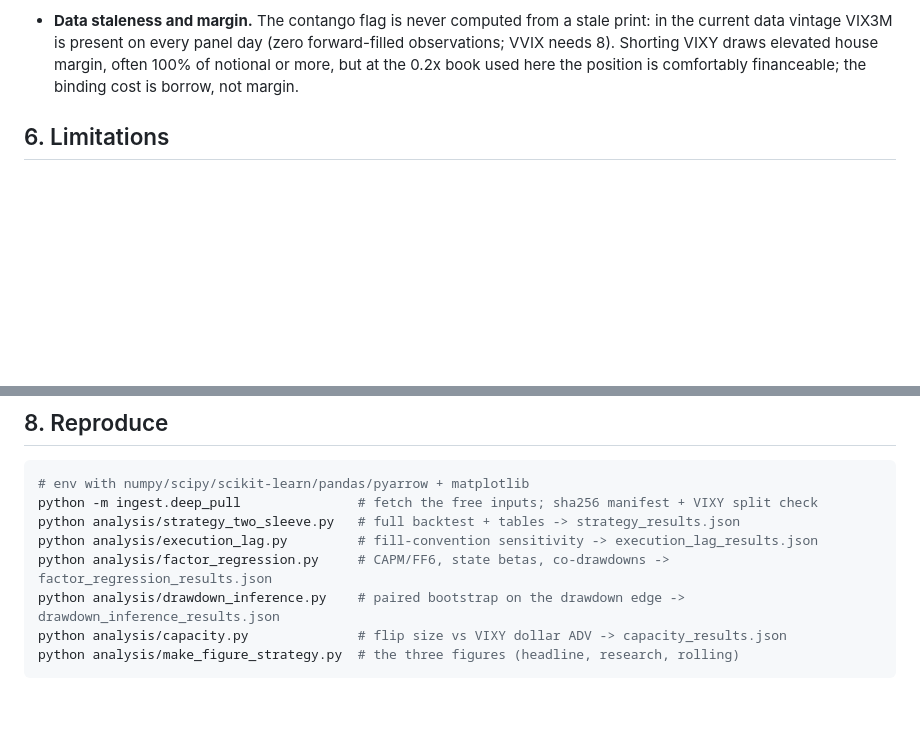
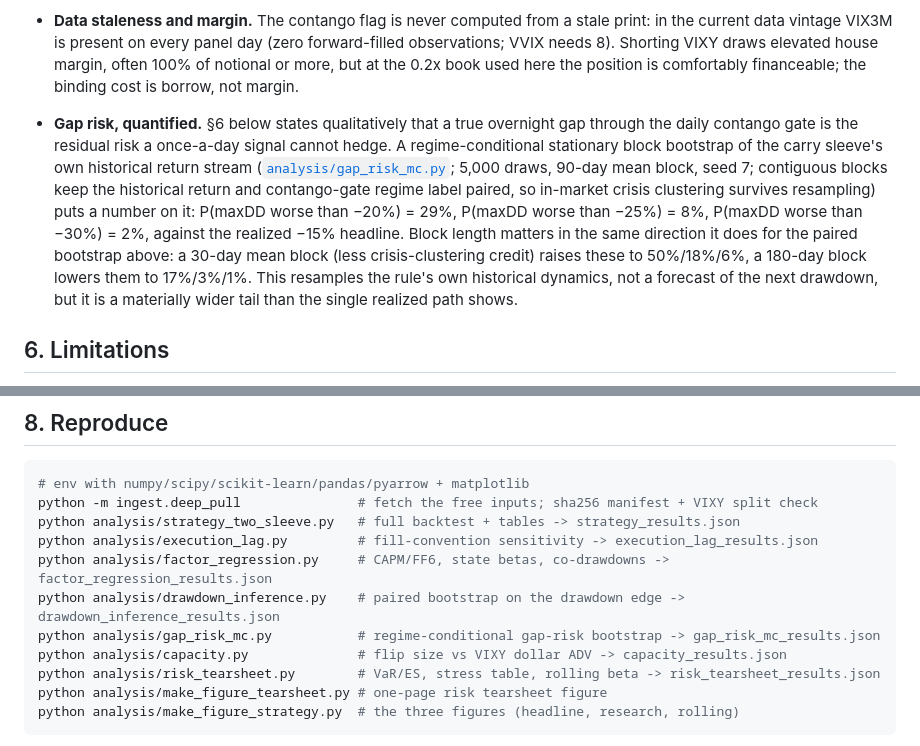
Before and after one commit to PrakritD/spy-vol-project, a Markdown page: STRATEGY.md, 2 parts joined by grey strips. GitHub-like rendering; blank space fills up the shorter version.

````diff
--- a/STRATEGY.md
+++ b/STRATEGY.md
@@ -256,6 +256,8 @@ The regression version of that identity ([`analysis/factor_regression.py`](analy
 
 - **Data staleness and margin.** The contango flag is never computed from a stale print: in the current data vintage VIX3M is present on every panel day (zero forward-filled observations; VVIX needs 8). Shorting VIXY draws elevated house margin, often 100% of notional or more, but at the 0.2x book used here the position is comfortably financeable; the binding cost is borrow, not margin.
 
+- **Gap risk, quantified.** §6 below states qualitatively that a true overnight gap through the daily contango gate is the residual risk a once-a-day signal cannot hedge. A regime-conditional stationary block bootstrap of the carry sleeve's own historical return stream ([`analysis/gap_risk_mc.py`](analysis/gap_risk_mc.py); 5,000 draws, 90-day mean block, seed 7; contiguous blocks keep the historical return and contango-gate regime label paired, so in-market crisis clustering survives resampling) puts a number on it: P(maxDD worse than −20%) = 29%, P(maxDD worse than −25%) = 8%, P(maxDD worse than −30%) = 2%, against the realized −15% headline. Block length matters in the same direction it does for the paired bootstrap above: a 30-day mean block (less crisis-clustering credit) raises these to 50%/18%/6%, a 180-day block lowers them to 17%/3%/1%. This resamples the rule's own historical dynamics, not a forecast of the next drawdown, but it is a materially wider tail than the single realized path shows.
+
 ## 6. Limitations
 
 - **Fill convention.** There is no intraday execution, and §5 quantifies what that costs: next-open fills deepen the maximum drawdown to −20%, and a full day of signal lag roughly halves the strategy. The daily signal cannot react within a crash day; the −3.9% Volmageddon figure reflects exactly that.
@@ -283,7 +305,10 @@ python analysis/strategy_two_sleeve.py   # full backtest + tables -> strategy_re
 python analysis/execution_lag.py         # fill-convention sensitivity -> execution_lag_results.json
 python analysis/factor_regression.py     # CAPM/FF6, state betas, co-drawdowns -> factor_regression_results.json
 python analysis/drawdown_inference.py    # paired bootstrap on the drawdown edge -> drawdown_inference_results.json
+python analysis/gap_risk_mc.py           # regime-conditional gap-risk bootstrap -> gap_risk_mc_results.json
 python analysis/capacity.py              # flip size vs VIXY dollar ADV -> capacity_results.json
+python analysis/risk_tearsheet.py        # VaR/ES, stress table, rolling beta -> risk_tearsheet_results.json
+python analysis/make_figure_tearsheet.py # one-page risk tearsheet figure
 python analysis/make_figure_strategy.py  # the three figures (headline, research, rolling)
 ```
 
````
Also changed, not shown: other parts of STRATEGY.md (+20 -0 lines), CLAUDE.md (+1 -1 lines), analysis/figures/risk_tearsheet.png (added), 7 other files.
